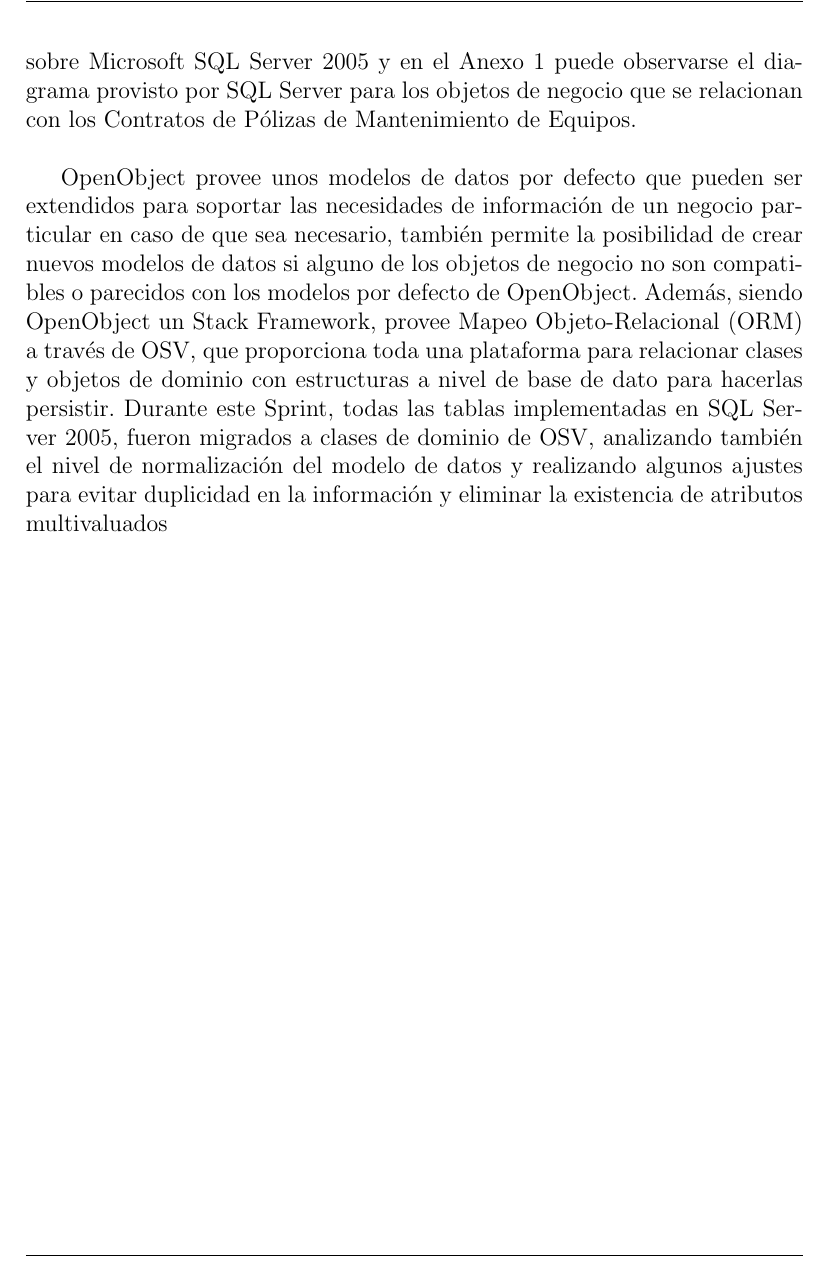
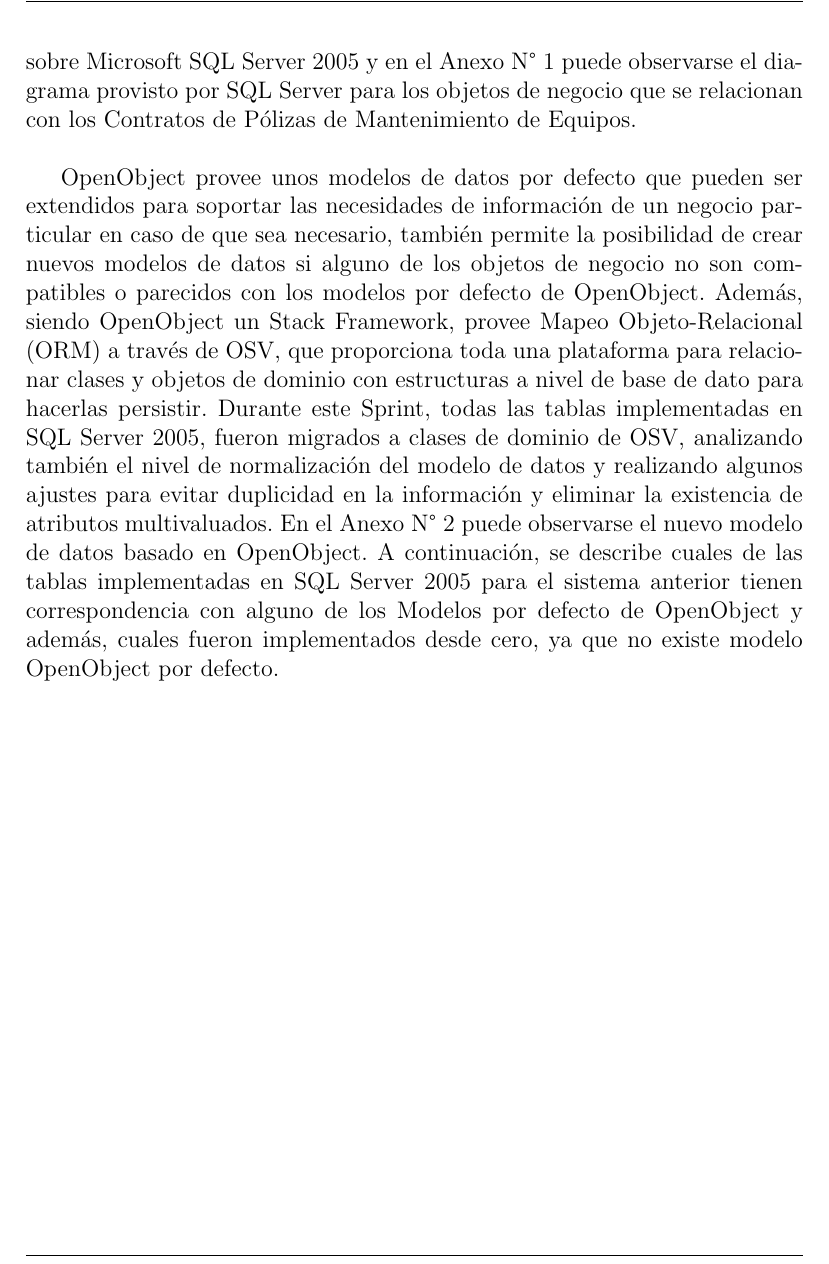
Before and after one commit to iferminm/Internship-Report, a LaTeX document (Cuerpo.tex): part of page 9 of 9, cut so that both start at the same text. Compiled offline with pdfLaTeX.

Commit message:
[ADD] added more content to development section

```diff
--- a/Cuerpo.tex
+++ b/Cuerpo.tex
@@ -124,8 +124,8 @@ El desarrollo del proyecto se dividió en seis sprints de duración variable, ta
 Respecto a las pruebas y reparación de bugs, fue una actividad que debió realizarse a lo largo del desarrollo debido a que la metodología que se aplicó era Iterativa e Incremental, por lo que en cada iteración debía probarse el entregable y reparar los errores.
 
 \subsection{Primer Sprint: Análisis e implementación de los modelos de datos}
-Como se indicó al inicio, Cliper ya contaba con un sistema implementado por lo que resulta lógico pensar que ya existía un modelo de datos implantado para gestionar y persistir todos los objetos de negocio necesarios para el funcionamiento de la empresa. Este modelo de datos, estaba implementado sobre Microsoft SQL Server 2005 y en el Anexo 1 puede observarse el diagrama provisto por SQL Server para los objetos de negocio que se relacionan con los Contratos de Pólizas de Mantenimiento de Equipos.
+Como se indicó al inicio, Cliper ya contaba con un sistema implementado por lo que resulta lógico pensar que ya existía un modelo de datos implantado para gestionar y persistir todos los objetos de negocio necesarios para el funcionamiento de la empresa. Este modelo de datos, estaba implementado sobre Microsoft SQL Server 2005 y en el Anexo N° 1 puede observarse el diagrama provisto por SQL Server para los objetos de negocio que se relacionan con los Contratos de Pólizas de Mantenimiento de Equipos.
 
-OpenObject provee unos modelos de datos por defecto que pueden ser extendidos para soportar las necesidades de información de un negocio particular en caso de que sea necesario, también permite la posibilidad de crear nuevos modelos de datos si alguno de los objetos de negocio no son compatibles o parecidos con los modelos por defecto de OpenObject. Además, siendo OpenObject un Stack Framework, provee Mapeo Objeto-Relacional (ORM) a través de OSV, que proporciona toda una plataforma para relacionar clases y objetos de dominio con estructuras a nivel de base de dato para hacerlas persistir. Durante este Sprint, todas las tablas implementadas en SQL Server 2005, fueron migrados a clases de dominio de OSV, analizando también el nivel de normalización del modelo de datos y realizando algunos ajustes para evitar duplicidad en la información y eliminar la existencia de atributos multivaluados
+OpenObject provee unos modelos de datos por defecto que pueden ser extendidos para soportar las necesidades de información de un negocio particular en caso de que sea necesario, también permite la posibilidad de crear nuevos modelos de datos si alguno de los objetos de negocio no son compatibles o parecidos con los modelos por defecto de OpenObject. Además, siendo OpenObject un Stack Framework, provee Mapeo Objeto-Relacional (ORM) a través de OSV, que proporciona toda una plataforma para relacionar clases y objetos de dominio con estructuras a nivel de base de dato para hacerlas persistir. Durante este Sprint, todas las tablas implementadas en SQL Server 2005, fueron migrados a clases de dominio de OSV, analizando también el nivel de normalización del modelo de datos y realizando algunos ajustes para evitar duplicidad en la información y eliminar la existencia de atributos multivaluados. En el Anexo N° 2 puede observarse el nuevo modelo de datos basado en OpenObject. A continuación, se describe cuales de las tablas implementadas en SQL Server 2005 para el sistema anterior tienen correspondencia con alguno de los Modelos por defecto de OpenObject y además, cuales fueron implementados desde cero, ya que no existe modelo OpenObject por defecto.
 
 \end{document}
```
